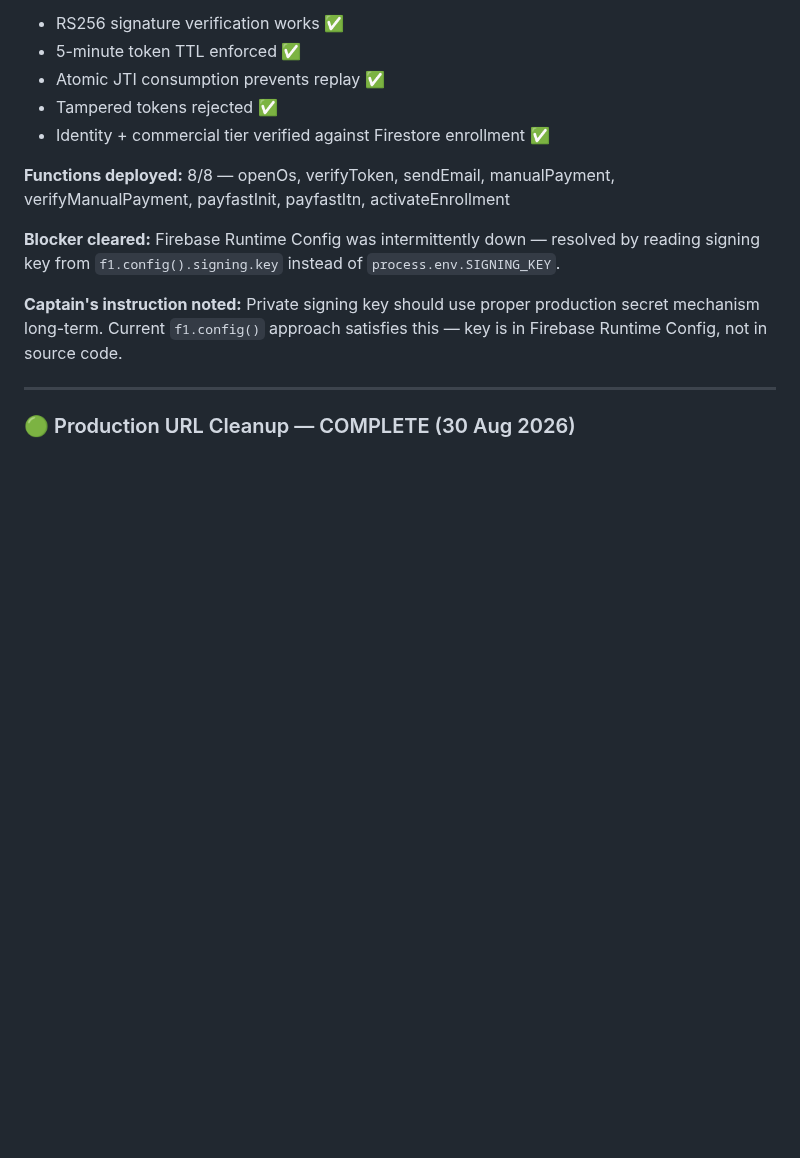
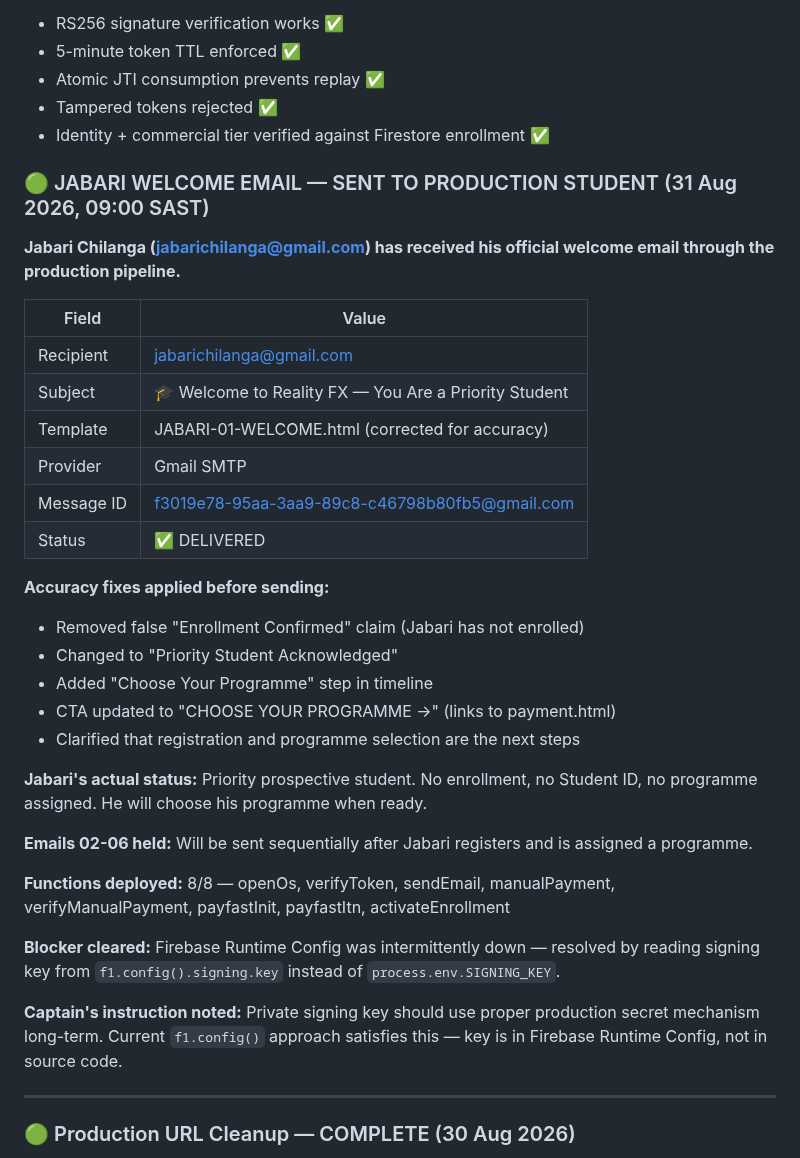
Before and after one commit to realityscripts-create/reality-fx-site, a Markdown page: LEE-ZORRO-CHANNEL.md, the part around one of its changes. GitHub-like rendering; blank space fills up the shorter version.

Commit message:
docs: update channel with Jabari welcome email delivery status
Jabari Chilanga received his official welcome email through the
production pipeline. Email corrected for accuracy before sending.
Emails 02-06 held until registration and programme assignment.

🤖 Generated with Codebuff
Co-Authored-By: Codebuff <noreply@codebuff.com>

```diff
--- a/LEE-ZORRO-CHANNEL.md
+++ b/LEE-ZORRO-CHANNEL.md
@@ -34,6 +34,30 @@
 - Atomic JTI consumption prevents replay ✅
 - Tampered tokens rejected ✅
 - Identity + commercial tier verified against Firestore enrollment ✅
+
+### 🟢 JABARI WELCOME EMAIL — SENT TO PRODUCTION STUDENT (31 Aug 2026, 09:00 SAST)
+
+**Jabari Chilanga (jabarichilanga@gmail.com) has received his official welcome email through the production pipeline.**
+
+| Field | Value |
+|-------|-------|
+| Recipient | jabarichilanga@gmail.com |
+| Subject | 🎓 Welcome to Reality FX — You Are a Priority Student |
+| Template | JABARI-01-WELCOME.html (corrected for accuracy) |
+| Provider | Gmail SMTP |
+| Message ID | f3019e78-95aa-3aa9-89c8-c46798b80fb5@gmail.com |
+| Status | ✅ DELIVERED |
+
+**Accuracy fixes applied before sending:**
+- Removed false "Enrollment Confirmed" claim (Jabari has not enrolled)
+- Changed to "Priority Student Acknowledged"
+- Added "Choose Your Programme" step in timeline
+- CTA updated to "CHOOSE YOUR PROGRAMME →" (links to payment.html)
+- Clarified that registration and programme selection are the next steps
+
+**Jabari's actual status:** Priority prospective student. No enrollment, no Student ID, no programme assigned. He will choose his programme when ready.
+
+**Emails 02-06 held:** Will be sent sequentially after Jabari registers and is assigned a programme.
 
 **Functions deployed:** 8/8 — openOs, verifyToken, sendEmail, manualPayment, verifyManualPayment, payfastInit, payfastItn, activateEnrollment
 
```
Also changed, not shown: other parts of LEE-ZORRO-CHANNEL.md (+1 -1 lines).
